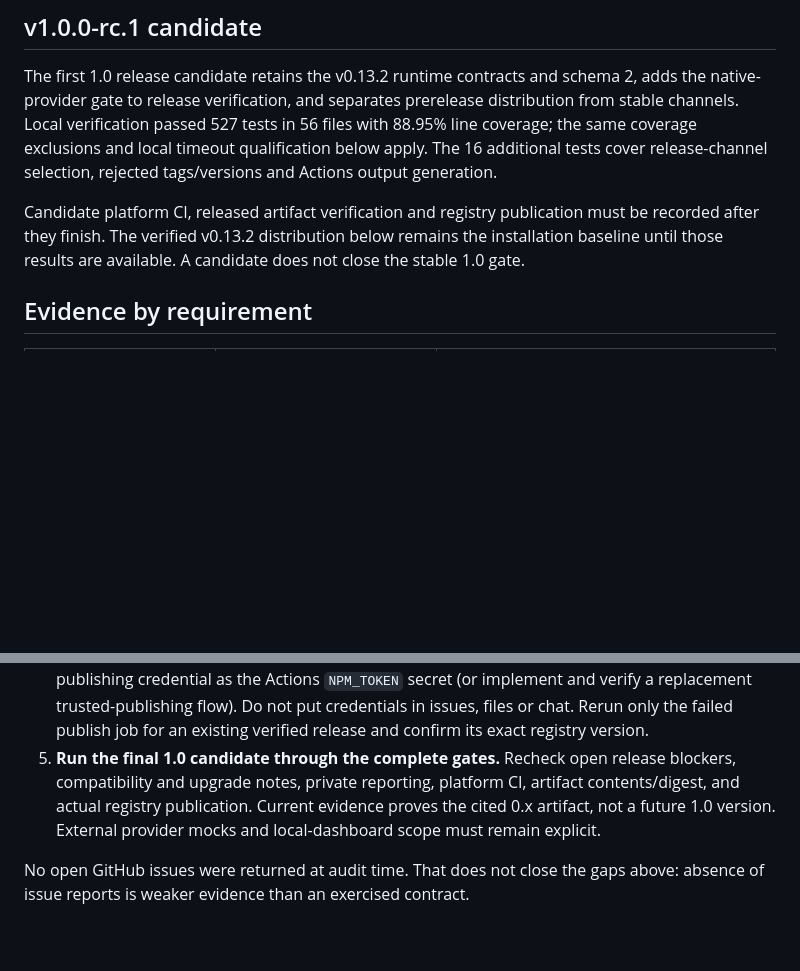
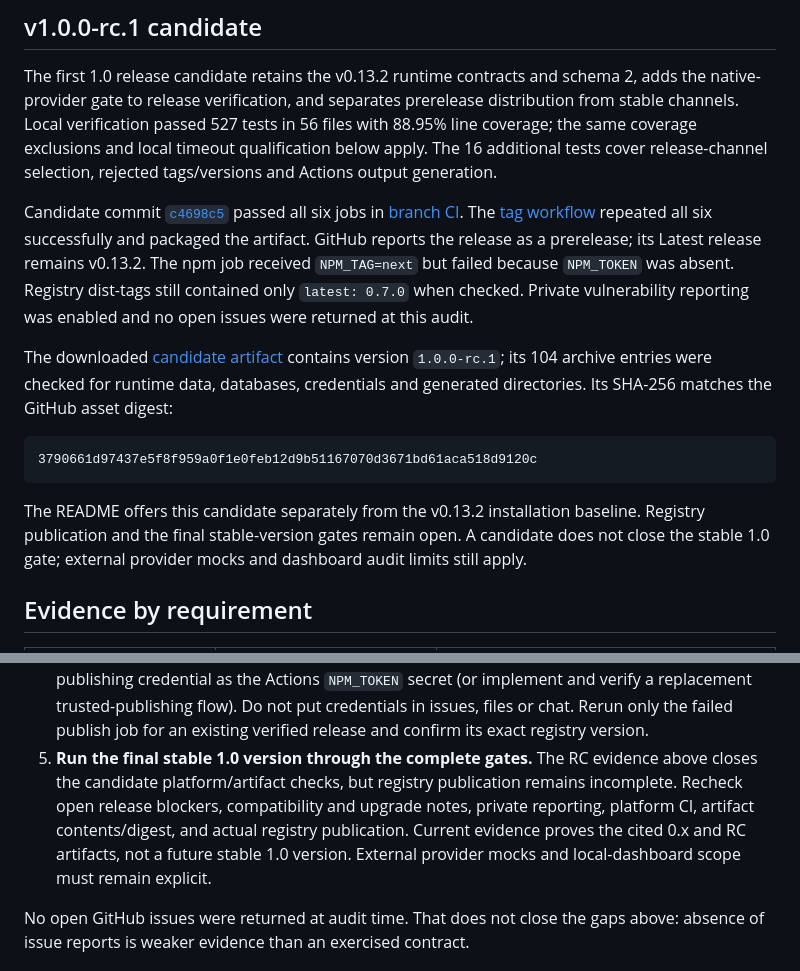
Before and after one commit to Open-Self/Open-Self, a Markdown page: docs/release-readiness.md, 2 parts joined by grey strips. GitHub-like rendering; blank space fills up the shorter version.

````diff
--- a/docs/release-readiness.md
+++ b/docs/release-readiness.md
@@ -13,9 +13,25 @@ stable channels. Local verification passed 527 tests in 56 files with 88.95% lin
 the same coverage exclusions and local timeout qualification below apply. The 16 additional
 tests cover release-channel selection, rejected tags/versions and Actions output generation.
 
-Candidate platform CI, released artifact verification and registry publication must be
-recorded after they finish. The verified v0.13.2 distribution below remains the installation
-baseline until those results are available. A candidate does not close the stable 1.0 gate.
+Candidate commit [`c4698c5`](https://github.com/Open-Self/Open-Self/tree/c4698c5619713f2202dae89b969afc17bbb83c45)
+passed all six jobs in [branch CI](https://github.com/Open-Self/Open-Self/actions/runs/34262282291).
+The [tag workflow](https://github.com/Open-Self/Open-Self/actions/runs/34262782179) repeated
+all six successfully and packaged the artifact. GitHub reports the release as a prerelease;
+its Latest release remains v0.13.2. The npm job received `NPM_TAG=next` but failed because
+`NPM_TOKEN` was absent. Registry dist-tags still contained only `latest: 0.7.0` when checked.
+Private vulnerability reporting was enabled and no open issues were returned at this audit.
+
+The downloaded [candidate artifact](https://github.com/Open-Self/Open-Self/releases/download/v1.0.0-rc.1/openself-1.0.0-rc.1.tgz)
+contains version `1.0.0-rc.1`; its 104 archive entries were checked for runtime data, databases,
+credentials and generated directories. Its SHA-256 matches the GitHub asset digest:
+
+```text
+3790661d97437e5f8f959a0f1e0feb12d9b51167070d3671bd61aca518d9120c
+```
+
+The README offers this candidate separately from the v0.13.2 installation baseline.
+Registry publication and the final stable-version gates remain open. A candidate does not
+close the stable 1.0 gate; external provider mocks and dashboard audit limits still apply.
 
 ## Evidence by requirement
 
@@ -62,10 +78,11 @@ gateway, provider or dashboard interaction has been exercised live.
    publishing credential as the Actions `NPM_TOKEN` secret (or implement and verify a replacement
    trusted-publishing flow). Do not put credentials in issues, files or chat. Rerun only the
    failed publish job for an existing verified release and confirm its exact registry version.
-5. **Run the final 1.0 candidate through the complete gates.** Recheck open release blockers,
+5. **Run the final stable 1.0 version through the complete gates.** The RC evidence above closes
+   the candidate platform/artifact checks, but registry publication remains incomplete. Recheck open release blockers,
    compatibility and upgrade notes, private reporting, platform CI, artifact contents/digest,
-   and actual registry publication. Current evidence proves the cited 0.x artifact, not a
-   future 1.0 version. External provider mocks and local-dashboard scope must remain explicit.
+   and actual registry publication. Current evidence proves the cited 0.x and RC artifacts, not a
+   future stable 1.0 version. External provider mocks and local-dashboard scope must remain explicit.
 
 No open GitHub issues were returned at audit time. That does not close the gaps above:
 absence of issue reports is weaker evidence than an exercised contract.
````
Also changed, not shown: README.md (+18 -1 lines).
